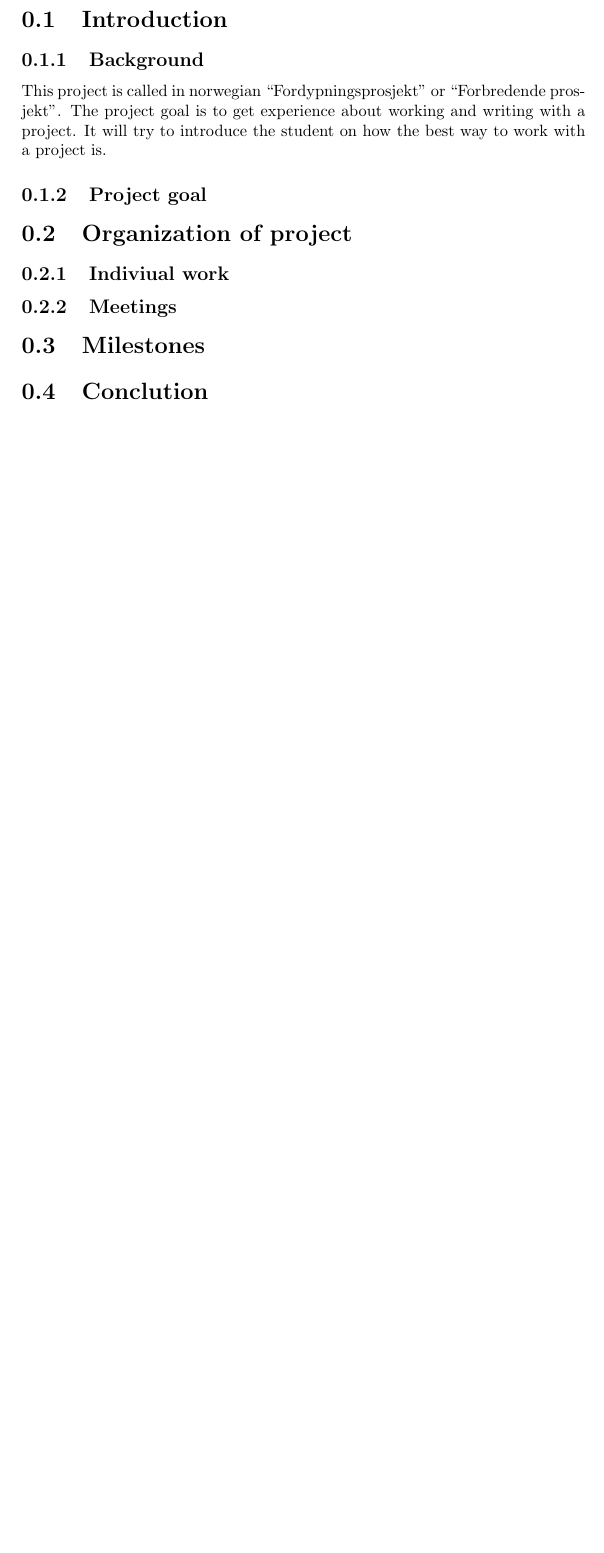
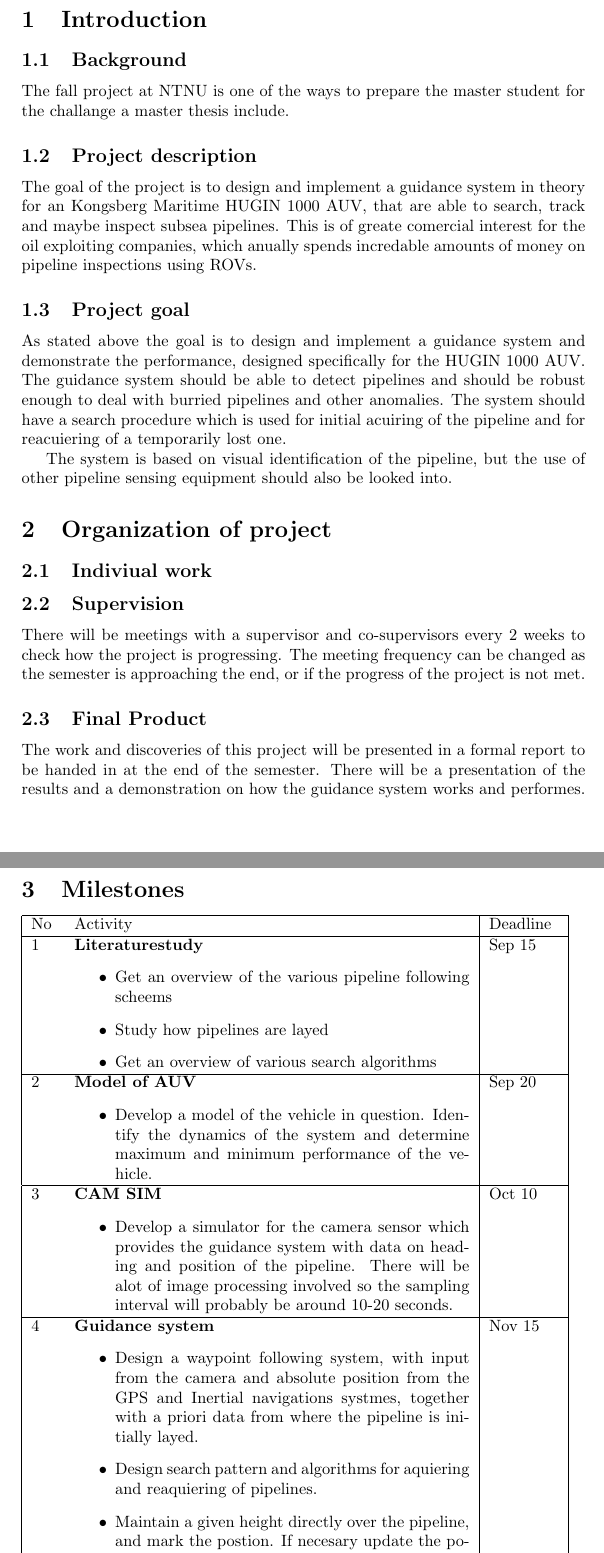
Before and after one commit to agarmo/auv-pipe, a LaTeX document (projectplan/project-plan.tex): part of page 2 of 2 before the commit and two parts of pages 3 and 4 of 4 after it, the two joined at a grey line, cut so that both start at the same text, the shorter picture padded with empty space. Compiled offline with pdfLaTeX.

Commit message:
Skrevet mye paa prosjektplanen
git-svn-id: svn+ssh://login.stud.ntnu.no/home/homeq/an/anderga/tex/auv-pipe@10 5e70b310-5516-4741-bb78-b7f6d9997f5f

```diff
--- a/projectplan/project-plan.tex
+++ b/projectplan/project-plan.tex
@@ -1,4 +1,4 @@
-\documentclass[a4paper,10pt]{report}
+\documentclass[a4paper,10pt]{article}
 
 \usepackage{amssymb,amsmath,amssymb,amsthm} %Math stuff
 \usepackage{graphicx} %Including images
@@ -17,20 +20,62 @@
 \section{Introduction}
 
 	\subsection{Background}
-	This project is called in norwegian ``Fordypningsprosjekt'' or ``Forbredende prosjekt''. The project goal is to get experience about working and writing with a project. It will try to introduce the student on how the best way to work with a project is.
+	The fall project at NTNU is one of the ways to prepare the master student for the challange a master thesis include.
+
+
+	\subsection{Project description}
+	The goal of the project is to design and implement a guidance system in theory for an Kongsberg Maritime HUGIN 1000 AUV, that are able to search, track and maybe inspect subsea pipelines. This is of greate comercial interest for the oil exploiting companies, which anually spends incredable amounts of money on pipeline inspections using ROVs.
 
 	\subsection{Project goal}
+	As stated above the goal is to design and implement a guidance system and demonstrate the performance, designed specifically for the HUGIN 1000 AUV. The guidance system should be able to detect pipelines and should be robust enough to deal with burried pipelines and other anomalies. The system should have a search procedure which is used for initial acuiring of the pipeline and for reacuiering of a temporarily lost one.
 
+	The system is based on visual identification of the pipeline, but the use of other pipeline sensing equipment should also be looked into.
 
 
 \section{Organization of project}
 	\subsection{Indiviual work}
 
-	\subsection{Meetings}
+
+	\subsection{Supervision}
+	There will be meetings with a supervisor and co-supervisors every 2 weeks to check how the project is progressing. The meeting frequency can be changed as the semester is approaching the end, or if the progress of the project is not met.
+
+	\subsection{Final Product}
+	The work and discoveries of this project will be presented in a formal report to be handed in at the end of the semester. There will be a presentation of the results and a demonstration on how the guidance system works and performes.
 
 \section{Milestones}
 
-\section{Conclution}
+	\begin{tabular}{|p{0.5cm} p{8.5cm}|p{1.5cm}|}
+	\hline
+	No 	&	Activity	&	Deadline \\
+	\hline
+	1	&	\textbf{Literaturestudy} 	\begin{itemize}
+	 	 					\item Get an overview of the various pipeline following scheems
+	 	 					\item Study how pipelines are layed
+	 	 					\item Get an overview of various search algorithms
+	 	 				\end{itemize}
+								& 	Sep 15\\
+	\hline
+	2	&	\textbf{Model of AUV}	\begin{itemize}
+	 	 	            		 \item Develop a model of the vehicle in question. Identify the dynamics of the system and determine maximum and minimum performance of the vehicle.
+	 	 	            		\end{itemize}
+								&	Sep 20\\
+	\hline
+	3	&	\textbf{CAM SIM}	\begin{itemize}
+	 	 	       			 \item Develop a simulator for the camera sensor which provides the guidance system with data on heading and position of the pipeline. There will be alot of image processing involved so the sampling interval will probably be around 10-20 seconds.
+	 	 	       			\end{itemize}
+								&	Oct 10 \\
+	\hline
+	4	&	\textbf{Guidance system}\begin{itemize}
+	 	 	               		 \item Design a waypoint following system, with input from the camera and absolute position from the GPS and Inertial navigations systmes, together with a priori data from where the pipeline is initially layed.
+	 	 	               		 \item Design search pattern and algorithms for aquiering and reaquiering of pipelines.
+	 	 	               		 \item Maintain a given height directly over the pipeline, and mark the postion. If necesary update the position of the pipeline if the a priori information on the pipeline position is erronous.
+	 	 	               		 \item
+	 	 	               		\end{itemize}
+								&	Nov 15 \\
+	\hline
+	5	&	\textbf{Simulation, demonstration and final report}	&	Dec 19 \\
+	\hline
+	\end{tabular}
 
 
 \end{document}
```
Also changed, not shown: projectplan/project-plan.tex (3 more changed lines).
